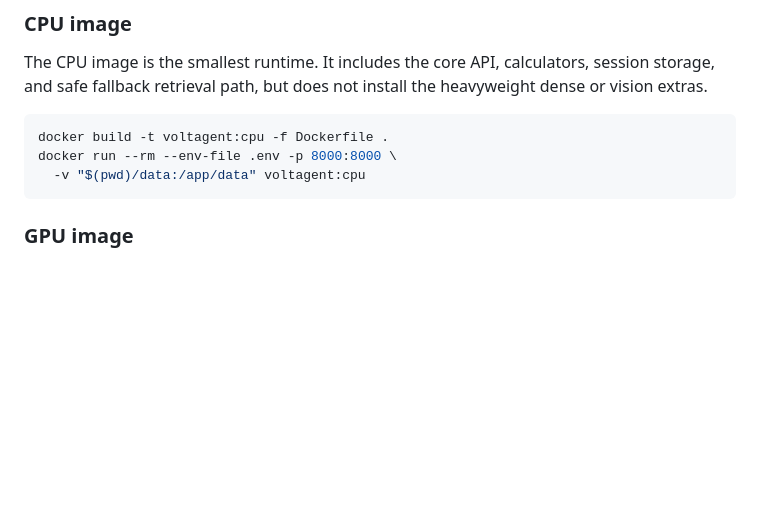
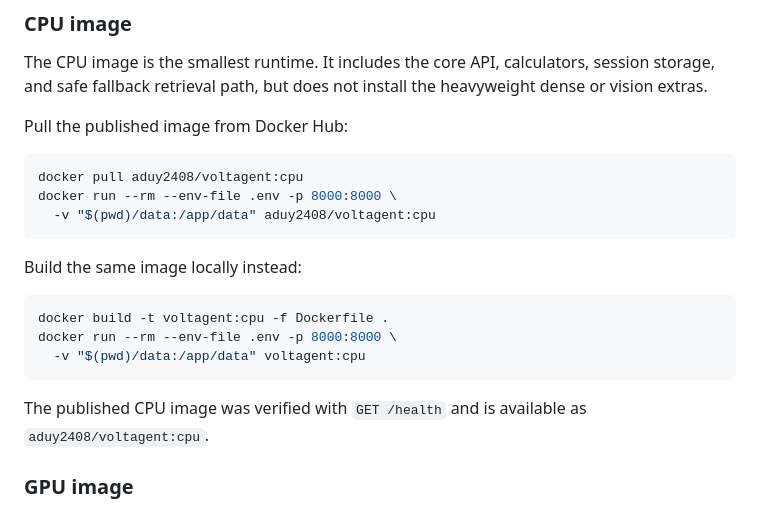
Before and after one commit to aduy2408/voltagent, a Markdown page: README.md, the part around the change. Drawn GitHub-style; blank space fills up the shorter version.

Commit message:
Document published CPU Docker image

````diff
--- a/README.md
+++ b/README.md
@@ -155,11 +155,24 @@ The CPU image is the smallest runtime. It includes the core API, calculators, se
 storage, and safe fallback retrieval path, but does not install the heavyweight dense or
 vision extras.
 
+Pull the published image from Docker Hub:
+
+```bash
+docker pull aduy2408/voltagent:cpu
+docker run --rm --env-file .env -p 8000:8000 \
+  -v "$(pwd)/data:/app/data" aduy2408/voltagent:cpu
+```
+
+Build the same image locally instead:
+
 ```bash
 docker build -t voltagent:cpu -f Dockerfile .
 docker run --rm --env-file .env -p 8000:8000 \
   -v "$(pwd)/data:/app/data" voltagent:cpu
 ```
+
+The published CPU image was verified with `GET /health` and is available as
+`aduy2408/voltagent:cpu`.
 
 ### GPU image
 
````
